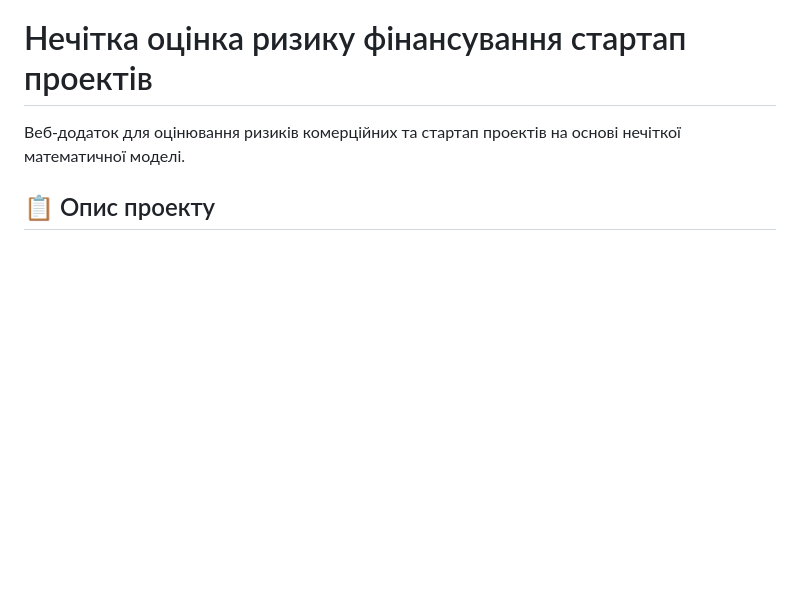
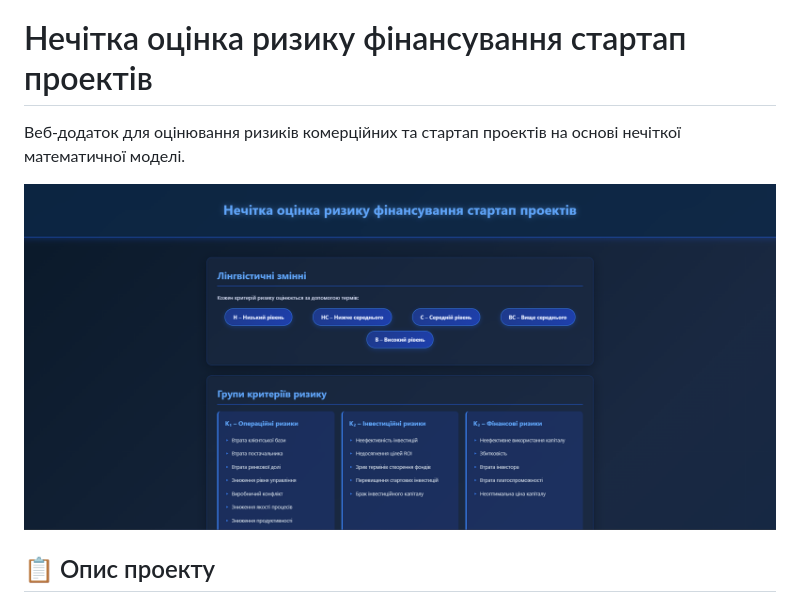
Before and after one commit to RomanKozar/startup-risk-evaluator, a Markdown page: README.md, the part around the change. Rendered like a GitHub page; pictures changed too: preview.png (added); blank space fills up the shorter version.

```diff
--- a/README.md
+++ b/README.md
@@ -1,6 +1,8 @@
 # Нечітка оцінка ризику фінансування стартап проектів
 
 Веб-додаток для оцінювання ризиків комерційних та стартап проектів на основі нечіткої математичної моделі.
+
+![Головна сторінка](preview.png)
 
 ## 📋 Опис проекту
 
```
